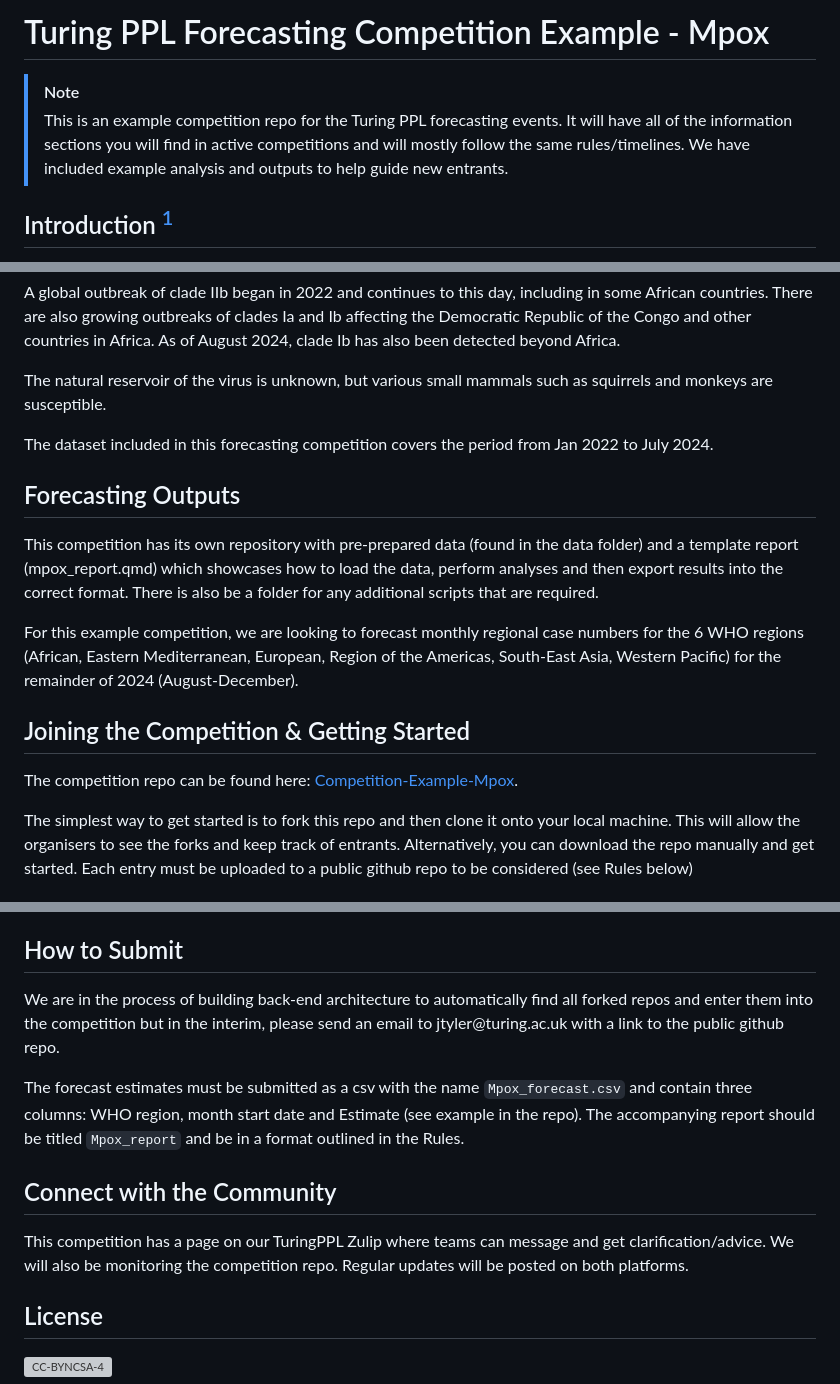
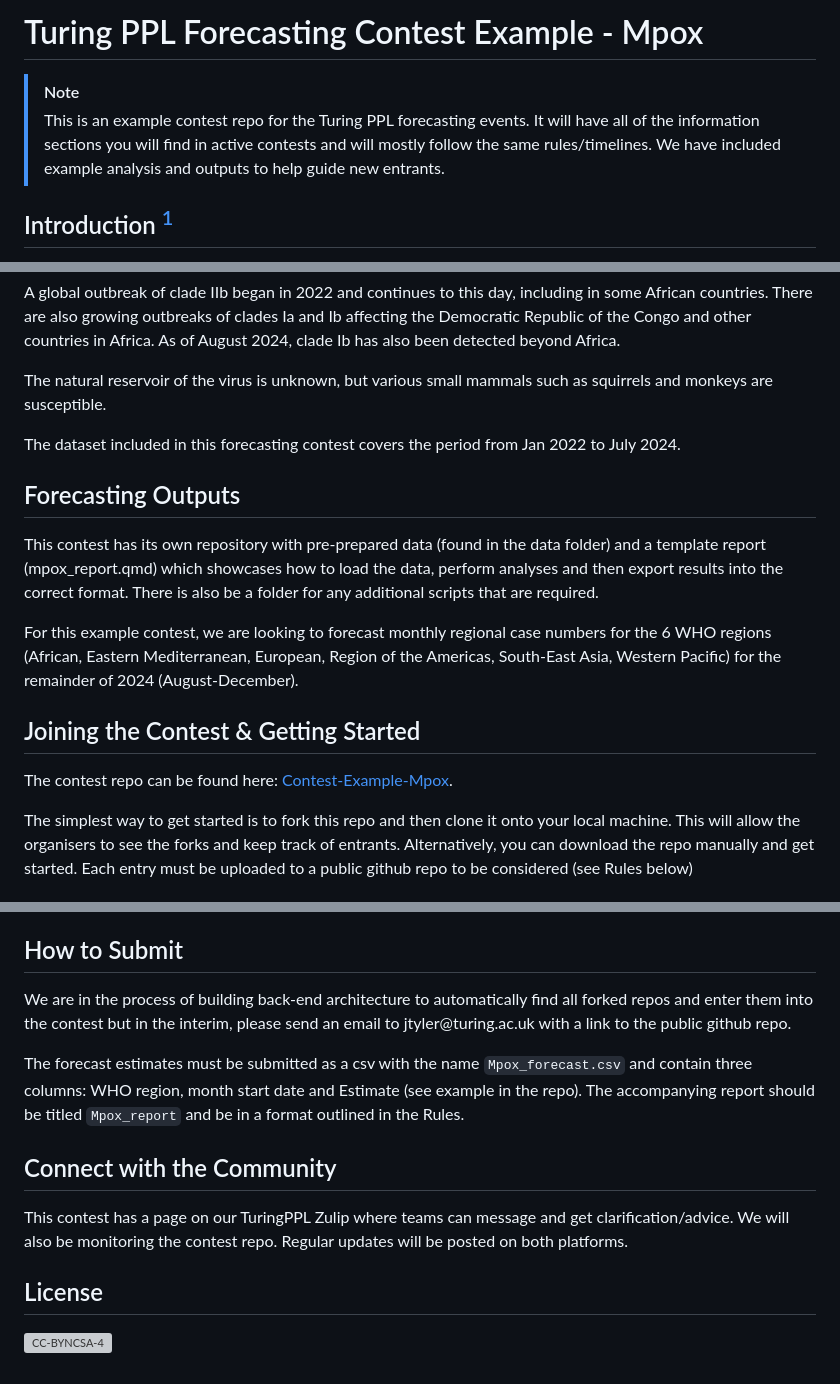
Before and after one commit to SPHERE-PPL/Contest-Example-Mpox, a Markdown page: README.md, 3 parts joined by grey strips. GitHub-like rendering; grey boxes are pictures that could not be loaded.

```diff
--- a/README.md
+++ b/README.md
@@ -1,7 +1,7 @@
-# Turing PPL Forecasting Competition Example - Mpox
+# Turing PPL Forecasting Contest Example - Mpox
 
 > [!note]
-> This is an example competition repo for the Turing PPL forecasting events. It will have all of the information sections you will find in active competitions and will mostly follow the same rules/timelines. We have included example analysis and outputs to help guide new entrants.
+> This is an example contest repo for the Turing PPL forecasting events. It will have all of the information sections you will find in active contests and will mostly follow the same rules/timelines. We have included example analysis and outputs to help guide new entrants.
 
 ## Introduction [^readme-1]
 
@@ -15,17 +15,17 @@ A global outbreak of clade IIb began in 2022 and continues to this day, includin
 
 The natural reservoir of the virus is unknown, but various small mammals such as squirrels and monkeys are susceptible.
 
-The dataset included in this forecasting competition covers the period from Jan 2022 to July 2024.
+The dataset included in this forecasting contest covers the period from Jan 2022 to July 2024.
 
 ## Forecasting Outputs
 
-This competition has its own repository with pre-prepared data (found in the data folder) and a template report (mpox_report.qmd) which showcases how to load the data, perform analyses and then export results into the correct format. There is also be a folder for any additional scripts that are required.
+This contest has its own repository with pre-prepared data (found in the data folder) and a template report (mpox_report.qmd) which showcases how to load the data, perform analyses and then export results into the correct format. There is also be a folder for any additional scripts that are required.
 
-For this example competition, we are looking to forecast monthly regional case numbers for the 6 WHO regions (African, Eastern Mediterranean, European, Region of the Americas, South-East Asia, Western Pacific) for the remainder of 2024 (August-December).
+For this example contest, we are looking to forecast monthly regional case numbers for the 6 WHO regions (African, Eastern Mediterranean, European, Region of the Americas, South-East Asia, Western Pacific) for the remainder of 2024 (August-December).
 
-## Joining the Competition & Getting Started
+## Joining the Contest & Getting Started
 
-The competition repo can be found here: [Competition-Example-Mpox](https://github.com/TuringPPL/Competition-Example-Mpox).
+The contest repo can be found here: [Contest-Example-Mpox](https://github.com/TuringPPL/Contest-Example-Mpox).
 
 The simplest way to get started is to fork this repo and then clone it onto your local machine. This will allow the organisers to see the forks and keep track of entrants. Alternatively, you can download the repo manually and get started. Each entry must be uploaded to a public github repo to be considered (see Rules below)
 
@@ -38,13 +38,13 @@ The simplest way to get started is to fork this repo and then clone it onto your
 
 ## How to Submit
 
-We are in the process of building back-end architecture to automatically find all forked repos and enter them into the competition but in the interim, please send an email to jtyler\@turing.ac.uk with a link to the public github repo.
+We are in the process of building back-end architecture to automatically find all forked repos and enter them into the contest but in the interim, please send an email to jtyler\@turing.ac.uk with a link to the public github repo.
 
 The forecast estimates must be submitted as a csv with the name `Mpox_forecast.csv` and contain three columns: WHO region, month start date and Estimate (see example in the repo). The accompanying report should be titled `Mpox_report` and be in a format outlined in the Rules.
 
 ## Connect with the Community
 
-This competition has a page on our TuringPPL Zulip where teams can message and get clarification/advice. We will also be monitoring the competition repo. Regular updates will be posted on both platforms.
+This contest has a page on our TuringPPL Zulip where teams can message and get clarification/advice. We will also be monitoring the contest repo. Regular updates will be posted on both platforms.
 
 ## License
 
```
